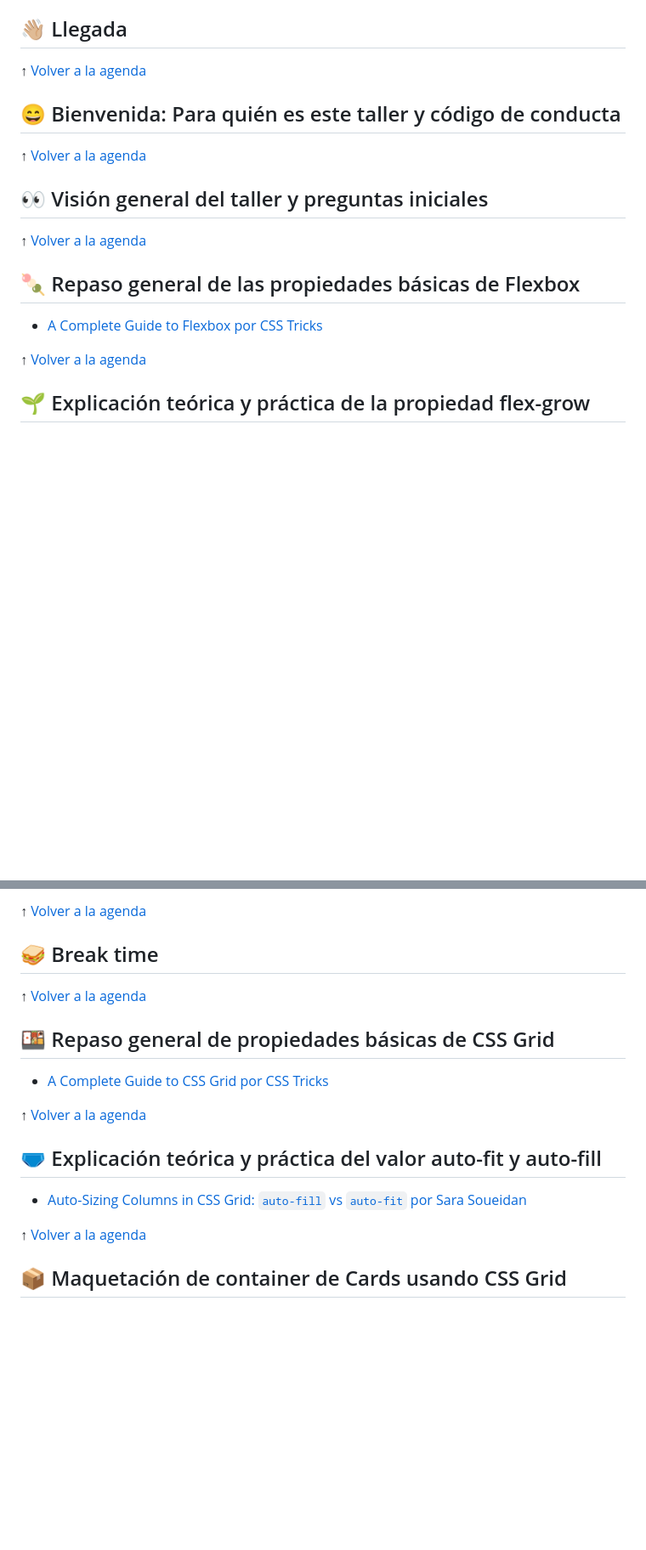
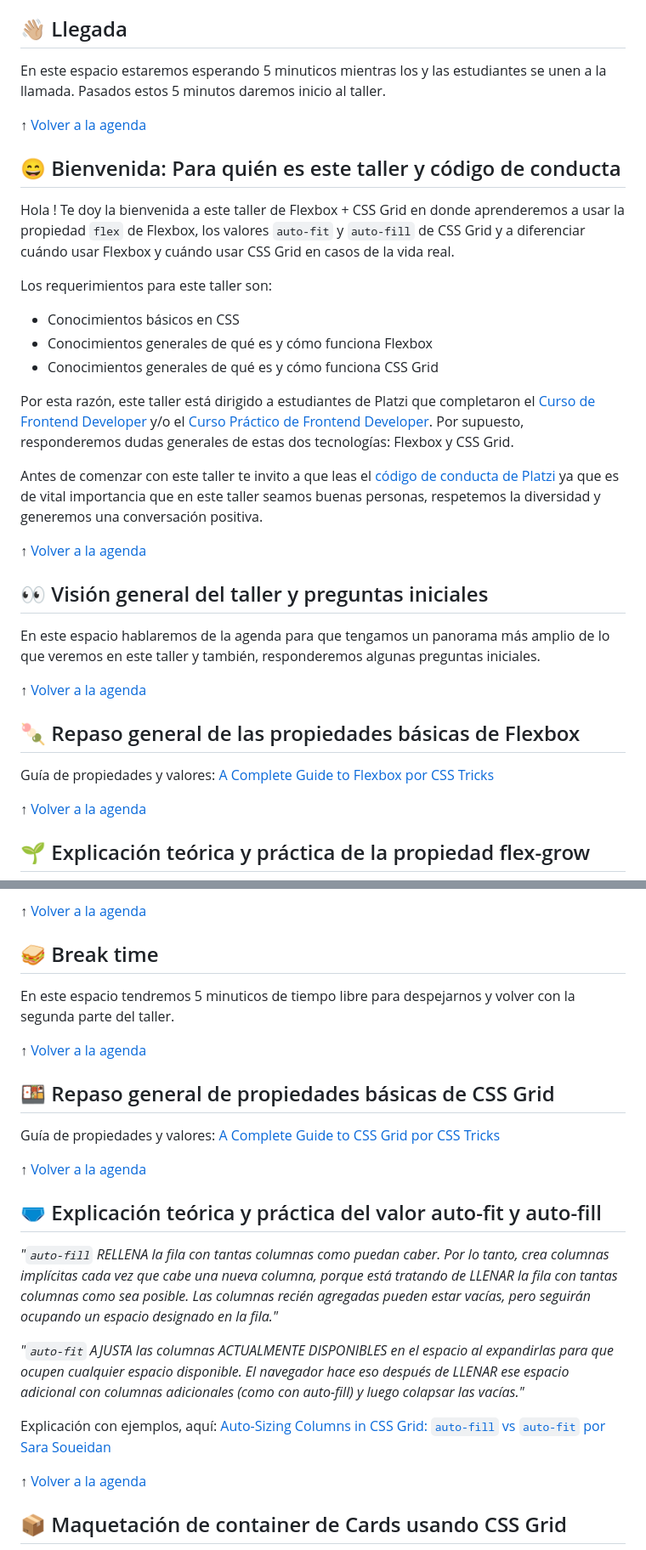
Before and after one commit to teffcode/flexbox-and-css-grid-workshop, a Markdown page: README.md, 2 parts joined by grey strips. Shown at 85% size. GitHub-like rendering; blank space fills up the shorter version.

Commit message:
✨ Add: Some description

```diff
--- a/README.md
+++ b/README.md
@@ -27,19 +27,34 @@
 
 ## 👋🏼 Llegada
 
+En este espacio estaremos esperando 5 minuticos mientras los y las estudiantes se unen a la llamada. Pasados estos 5 minutos daremos inicio al taller.
+
 ↑ [Volver a la agenda](#-nuestra-agenda)
 
 ## 😄 Bienvenida: Para quién es este taller y código de conducta
+
+Hola ! Te doy la bienvenida a este taller de Flexbox + CSS Grid en donde aprenderemos a usar la propiedad `flex` de Flexbox, los valores `auto-fit` y `auto-fill` de CSS Grid y a diferenciar cuándo usar Flexbox y cuándo usar CSS Grid en casos de la vida real.
+
+Los requerimientos para este taller son:
+* Conocimientos básicos en CSS
+* Conocimientos generales de qué es y cómo funciona Flexbox
+* Conocimientos generales de qué es y cómo funciona CSS Grid
+
+Por esta razón, este taller está dirigido a estudiantes de Platzi que completaron el [Curso de Frontend Developer](https://platzi.com/cursos/frontend-developer/) y/o el [Curso Práctico de Frontend Developer](https://platzi.com/cursos/frontend-developer-practico/). Por supuesto, responderemos dudas generales de estas dos tecnologías: Flexbox y CSS Grid.
+
+Antes de comenzar con este taller te invito a que leas el [código de conducta de Platzi](https://platzi.com/blog/codigo-conducta-platzi/) ya que es de vital importancia que en este taller seamos buenas personas, respetemos la diversidad y generemos una conversación positiva.
 
 ↑ [Volver a la agenda](#-nuestra-agenda)
 
 ## 👀 Visión general del taller y preguntas iniciales
 
+En este espacio hablaremos de la agenda para que tengamos un panorama más amplio de lo que veremos en este taller y también, responderemos algunas preguntas iniciales.
+
 ↑ [Volver a la agenda](#-nuestra-agenda)
 
 ## 🍡 Repaso general de las propiedades básicas de Flexbox
 
-* [A Complete Guide to Flexbox por CSS Tricks](https://css-tricks.com/snippets/css/a-guide-to-flexbox/)
+Guía de propiedades y valores: [A Complete Guide to Flexbox por CSS Tricks](https://css-tricks.com/snippets/css/a-guide-to-flexbox/)
 
 ↑ [Volver a la agenda](#-nuestra-agenda)
 
@@ -111,17 +128,23 @@
 
 ## 🥪 Break time
 
+En este espacio tendremos 5 minuticos de tiempo libre para despejarnos y volver con la segunda parte del taller.
+
 ↑ [Volver a la agenda](#-nuestra-agenda)
 
 ## 🍱 Repaso general de propiedades básicas de CSS Grid
 
-* [A Complete Guide to CSS Grid por CSS Tricks](https://css-tricks.com/snippets/css/complete-guide-grid/)
+Guía de propiedades y valores: [A Complete Guide to CSS Grid por CSS Tricks](https://css-tricks.com/snippets/css/complete-guide-grid/)
 
 ↑ [Volver a la agenda](#-nuestra-agenda)
 
 ## 🩲 Explicación teórica y práctica del valor auto-fit y auto-fill
 
-* [Auto-Sizing Columns in CSS Grid: `auto-fill` vs `auto-fit` por Sara Soueidan](https://css-tricks.com/auto-sizing-columns-css-grid-auto-fill-vs-auto-fit/)
+*"`auto-fill` RELLENA la fila con tantas columnas como puedan caber. Por lo tanto, crea columnas implícitas cada vez que cabe una nueva columna, porque está tratando de LLENAR la fila con tantas columnas como sea posible. Las columnas recién agregadas pueden estar vacías, pero seguirán ocupando un espacio designado en la fila."*
+
+*"`auto-fit` AJUSTA las columnas ACTUALMENTE DISPONIBLES en el espacio al expandirlas para que ocupen cualquier espacio disponible. El navegador hace eso después de LLENAR ese espacio adicional con columnas adicionales (como con auto-fill) y luego colapsar las vacías."*
+
+Explicación con ejemplos, aquí: [Auto-Sizing Columns in CSS Grid: `auto-fill` vs `auto-fit` por Sara Soueidan](https://css-tricks.com/auto-sizing-columns-css-grid-auto-fill-vs-auto-fit/)
 
 ↑ [Volver a la agenda](#-nuestra-agenda)
 
```
Also changed, not shown: other parts of README.md (+8 -0 lines).
